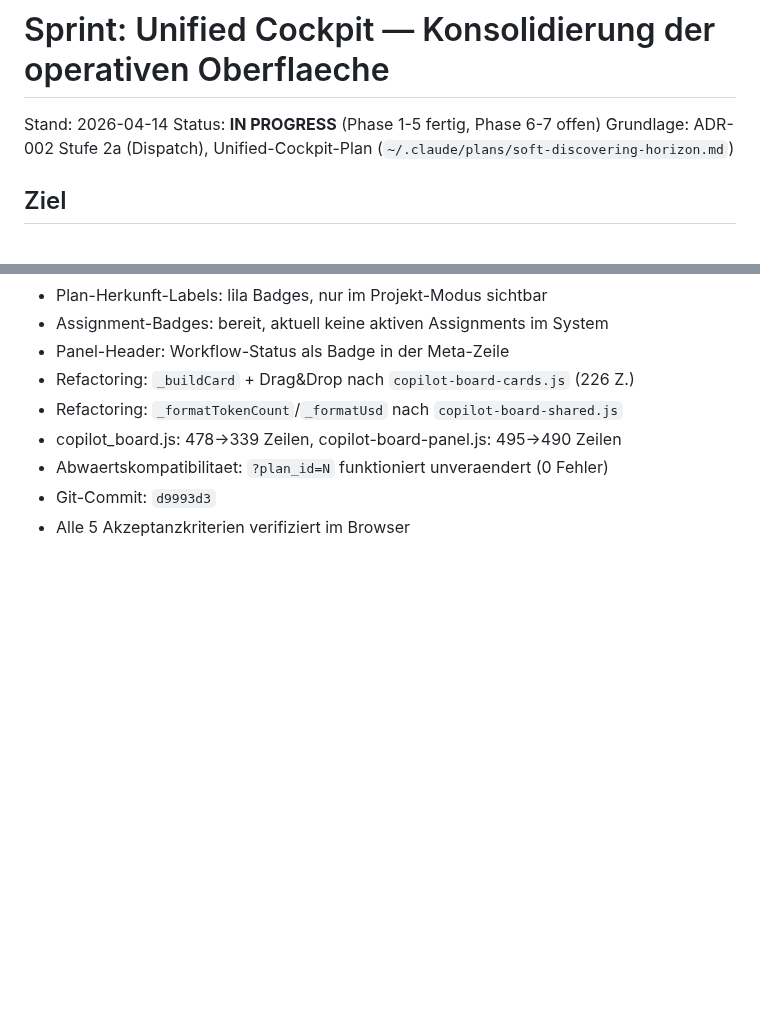
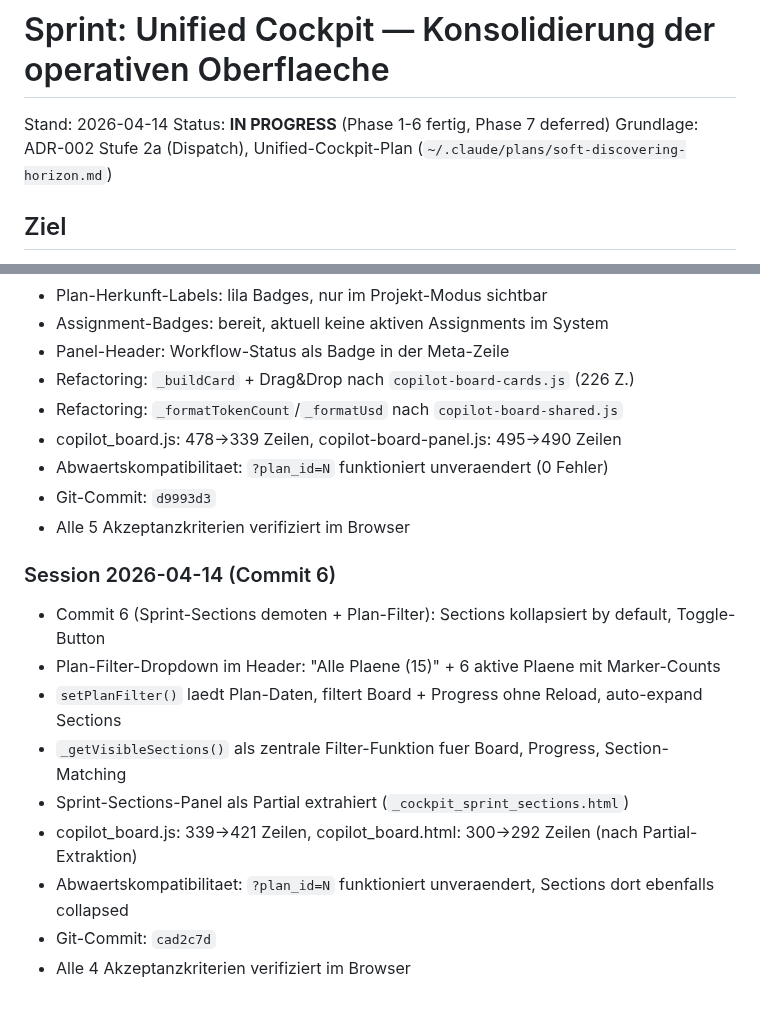
Before and after one commit to web-werkstatt/session-pilot, a Markdown page: sprints/sprint-unified-cockpit.md, 2 parts joined by grey strips. Drawn GitHub-style; blank space fills up the shorter version.

Commit message:
Docs: Session 14 — Unified Cockpit Phase 6, Sprint-Status aktualisiert
Co-Authored-By: Claude Opus 4.6 (1M context) <noreply@anthropic.com>

```diff
--- a/sprints/sprint-unified-cockpit.md
+++ b/sprints/sprint-unified-cockpit.md
@@ -1,7 +1,7 @@
 # Sprint: Unified Cockpit — Konsolidierung der operativen Oberflaeche
 
 Stand: 2026-04-14
-Status: **IN PROGRESS** (Phase 1-5 fertig, Phase 6-7 offen)
+Status: **IN PROGRESS** (Phase 1-6 fertig, Phase 7 deferred)
 Grundlage: ADR-002 Stufe 2a (Dispatch), Unified-Cockpit-Plan (`~/.claude/plans/soft-discovering-horizon.md`)
 
 ## Ziel
@@ -261,3 +261,15 @@ hinzugefuegt und bestehende Features konsolidiert.
 - Abwaertskompatibilitaet: `?plan_id=N` funktioniert unveraendert (0 Fehler)
 - Git-Commit: `d9993d3`
 - Alle 5 Akzeptanzkriterien verifiziert im Browser
+
+### Session 2026-04-14 (Commit 6)
+
+- Commit 6 (Sprint-Sections demoten + Plan-Filter): Sections kollapsiert by default, Toggle-Button
+- Plan-Filter-Dropdown im Header: "Alle Plaene (15)" + 6 aktive Plaene mit Marker-Counts
+- `setPlanFilter()` laedt Plan-Daten, filtert Board + Progress ohne Reload, auto-expand Sections
+- `_getVisibleSections()` als zentrale Filter-Funktion fuer Board, Progress, Section-Matching
+- Sprint-Sections-Panel als Partial extrahiert (`_cockpit_sprint_sections.html`)
+- copilot_board.js: 339→421 Zeilen, copilot_board.html: 300→292 Zeilen (nach Partial-Extraktion)
+- Abwaertskompatibilitaet: `?plan_id=N` funktioniert unveraendert, Sections dort ebenfalls collapsed
+- Git-Commit: `cad2c7d`
+- Alle 4 Akzeptanzkriterien verifiziert im Browser
```
Also changed, not shown: next-session.md (+2 -2 lines).
